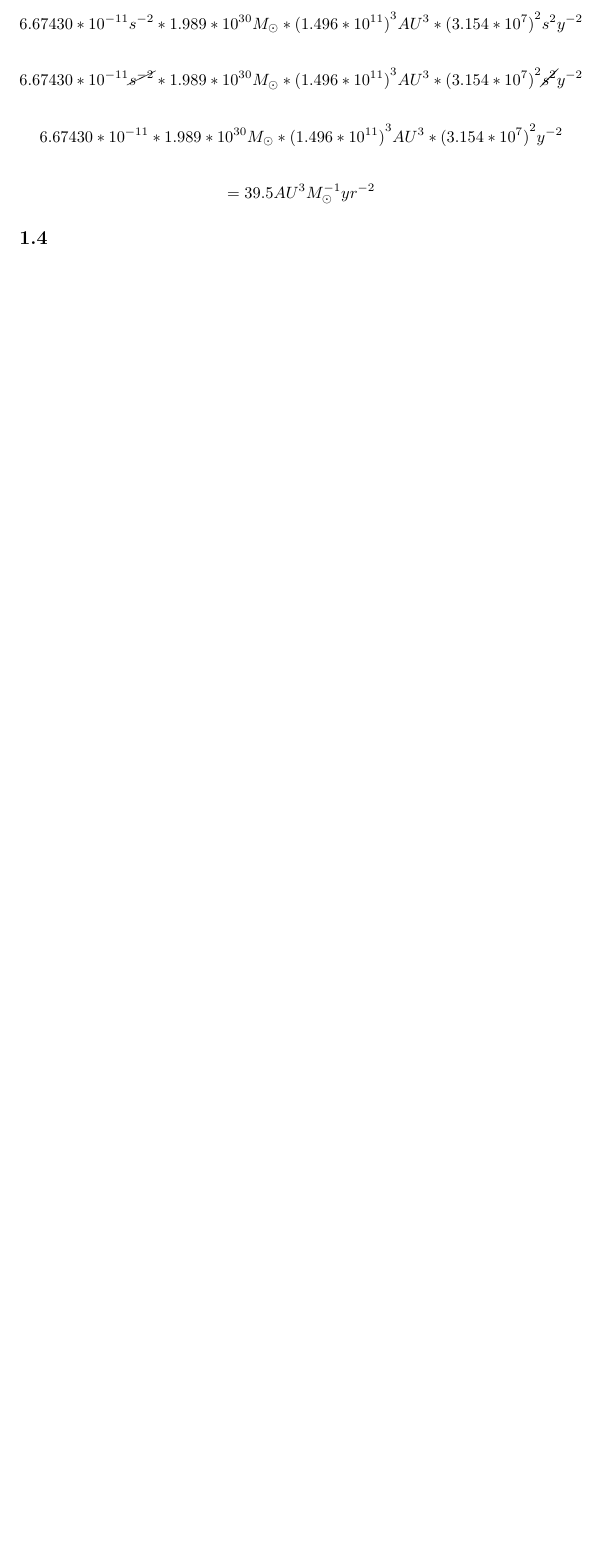
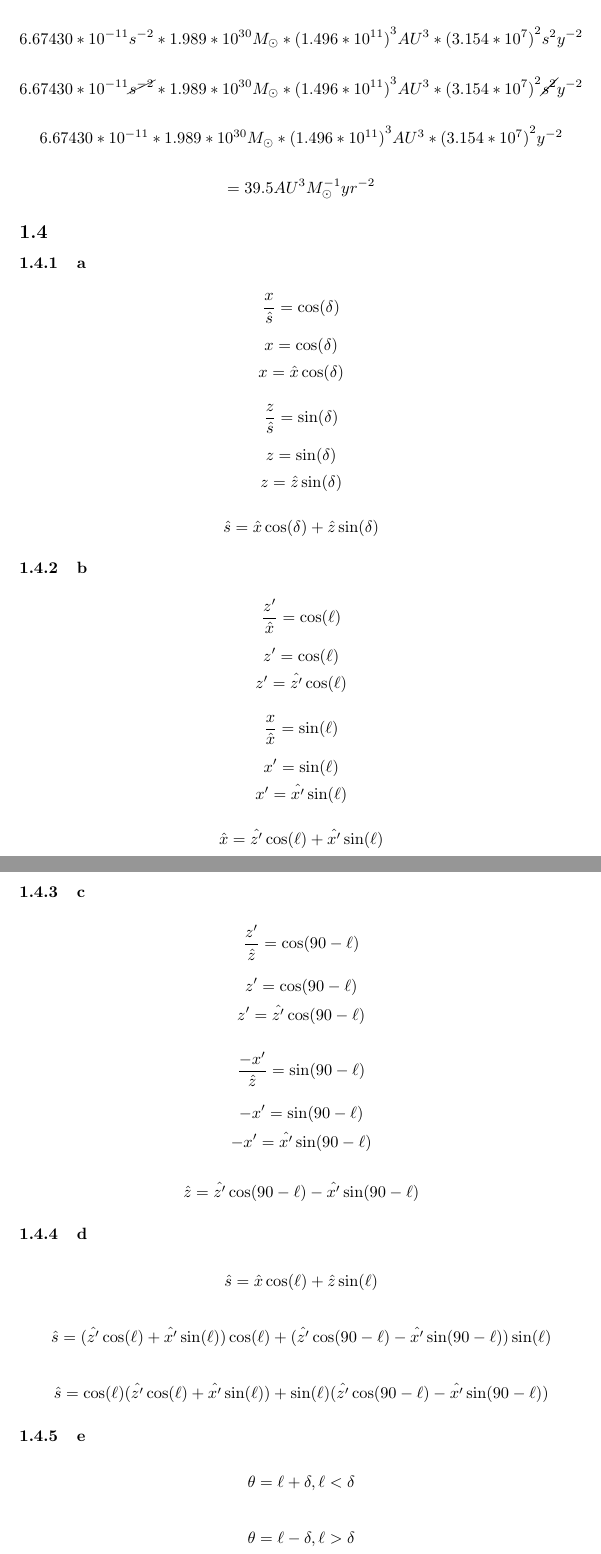
Before and after one commit to PiersonLip/introtoastrophys211HW, a LaTeX problem sheet (HW1/AstroHw1.tex): part of page 2 of 2 before the commit and two parts of pages 2 and 3 of 3 after it, the two joined at a grey line, cut so that both start at the same text, the shorter picture padded with empty space. Compiled offline with pdfLaTeX.

Commit message:
finished almost all cept subsec f and g

```diff
--- a/HW1/AstroHw1.tex
+++ b/HW1/AstroHw1.tex
@@ -39,4 +39,52 @@
 
 \subsection{}
 
-a)
+\subsubsection{a}
+
+\[\frac{x}{\hat{s}} = \cos(\delta)\]
+\[x = \cos(\delta)\]
+\[x = \hat{x}\cos(\delta)\]
+
+\[\frac{z}{\hat{s}} = \sin(\delta)\]
+\[z = \sin(\delta)\]
+\[z = \hat{z}\sin(\delta)\]
+
+\[\hat{s} = \hat{x}\cos(\delta) + \hat{z}\sin(\delta) \]
+
+\subsubsection{b}
+
+\[\frac{z'}{\hat{x}} = \cos(\ell)\]
+\[z' = \cos(\ell)\]
+\[z' = \hat{z'}\cos(\ell)\]
+
+\[\frac{x}{\hat{x}} = \sin(\ell)\]
+\[x' = \sin(\ell)\]
+\[x' = \hat{x'}\sin(\ell)\]
+
+\[\hat{x} = \hat{z'}\cos(\ell) + \hat{x'}\sin(\ell)\]
+
+\subsubsection{c}
+
+\[\frac{z'}{\hat{z}} = \cos(90 - \ell)\]
+\[z' = \cos(90 - \ell)\]
+\[z' = \hat{z'}\cos(90 - \ell)\]
+
+\[\frac{-x'}{\hat{z}} = \sin(90 - \ell)\]
+\[-x' = \sin(90 - \ell)\]
+\[-x' = \hat{x'}\sin(90 - \ell)\]
+
+\[\hat{z} = \hat{z'}\cos(90 - \ell) - \hat{x'}\sin(90 - \ell)\]
+
+\subsubsection{d}
+
+\[\hat{s} = \hat{x}\cos(\ell) + \hat{z}\sin(\ell) \]
+
+\[\hat{s} = (\hat{z'}\cos(\ell) + \hat{x'}\sin(\ell))\cos(\ell) + (\hat{z'}\cos(90 - \ell) - \hat{x'}\sin(90 - \ell))\sin(\ell)\]
+
+\[\hat{s} = \cos(\ell)(\hat{z'}\cos(\ell) + \hat{x'}\sin(\ell)) + \sin(\ell)(\hat{z'}\cos(90 - \ell) - \hat{x'}\sin(90 - \ell))\]
+
+\subsubsection{e}
+
+\[\theta = \ell + \delta, \ell < \delta\]
+
+\[\theta = \ell - \delta, \ell > \delta\]
```
Also changed, not shown: HW1/AstroHw1.pdf, HW1/AstroHw1.tex (7 more changed lines).
